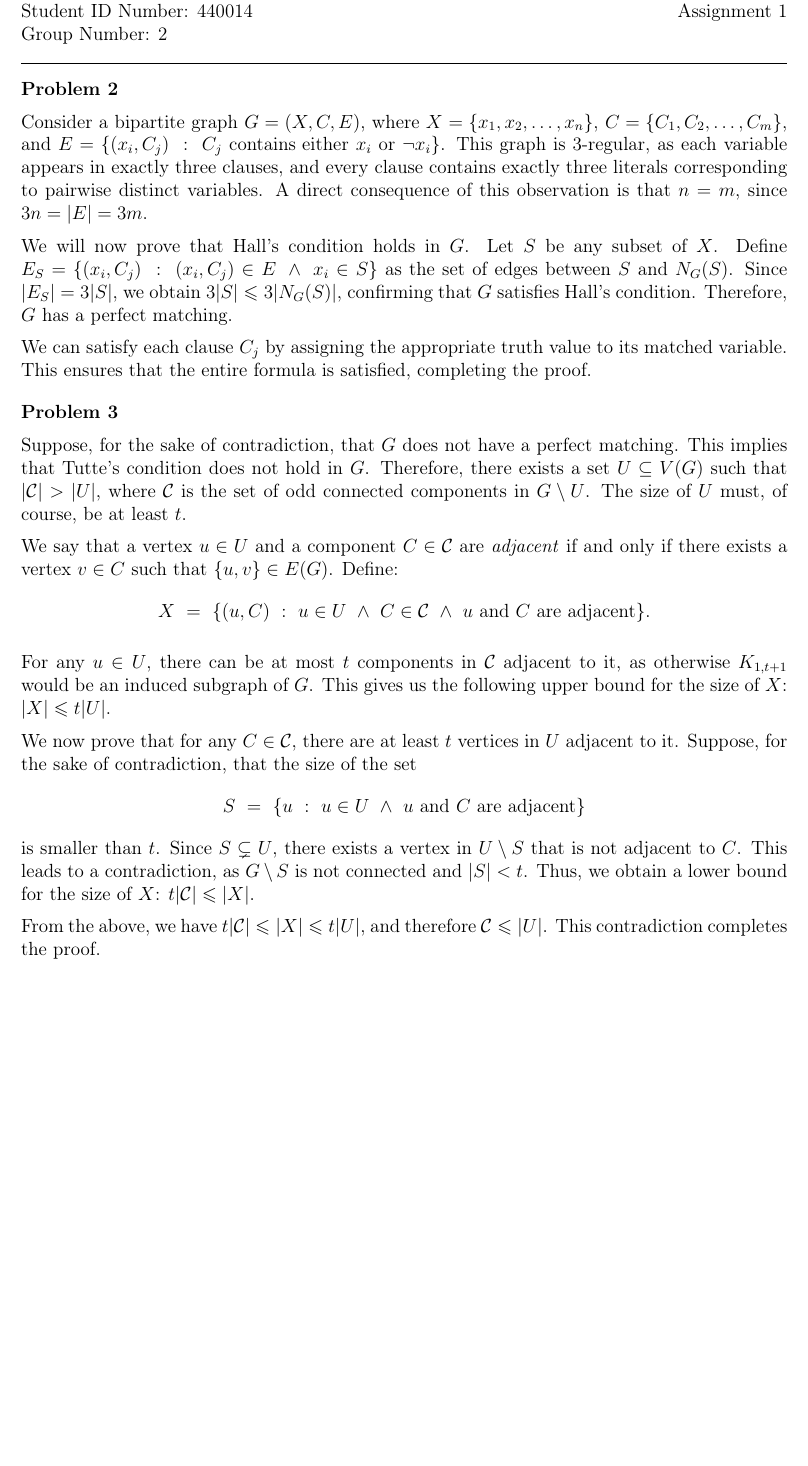
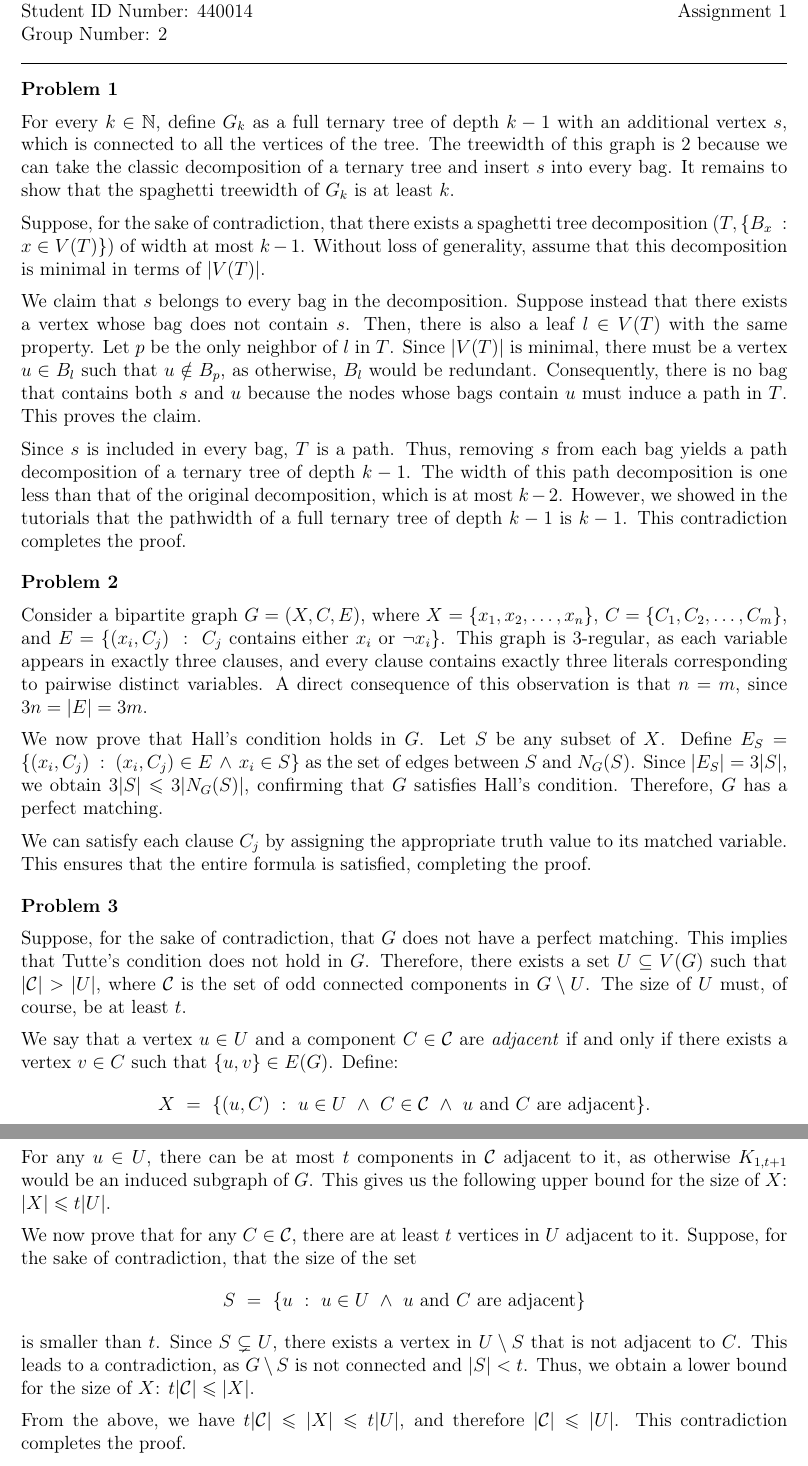
Before and after one commit to wawszczakd/WZTG-assignments, a LaTeX problem sheet (assignemnt-1/dw440014-assignment1.tex): part of the page before the commit and two parts of pages 1 and 2 of 2 after it, the two joined at a grey line, cut so that both start at the same text, the shorter picture padded with empty space. Compiled offline with pdfLaTeX.

Commit message:
Assignment 1 problem 1

```diff
--- a/assignemnt-1/dw440014-assignment1.tex
+++ b/assignemnt-1/dw440014-assignment1.tex
@@ -32,6 +32,46 @@
 	\hrule
 	\bigskip
 
+	\textbf{Problem 1}
+
+	\medskip
+
+	For every \(k \in \mathbb{N}\), define \(G_{k}\) as a full ternary tree of
+	depth \(k - 1\) with an additional vertex \(s\), which is connected to all
+	the vertices of the tree. The treewidth of this graph is \(2\) because we
+	can take the classic decomposition of a ternary tree and insert \(s\) into
+	every bag. It remains to show that the spaghetti treewidth of \(G_{k}\) is
+	at least \(k\).
+
+	\medskip
+
+	Suppose, for the sake of contradiction, that there exists a spaghetti tree
+	decomposition \((T, \{B_{x} \ : \ x \in V(T)\})\) of width at most \(k -
+	1\). Without loss of generality, assume that this decomposition is minimal
+	in terms of \(|V(T)|\).
+
+	\medskip
+
+	We claim that \(s\) belongs to every bag in the decomposition. Suppose
+	instead that there exists a vertex whose bag does not contain \(s\). Then,
+	there is also a leaf \(l \in V(T)\) with the same property. Let \(p\) be the
+	only neighbor of \(l\) in \(T\). Since \(|V(T)|\) is minimal, there must be
+	a vertex \(u \in B_{l}\) such that \(u \notin B_{p}\), as otherwise,
+	\(B_{l}\) would be redundant. Consequently, there is no bag that contains
+	both \(s\) and \(u\) because the nodes whose bags contain \(u\) must induce
+	a path in \(T\). This proves the claim.
+
+	\medskip
+
+	Since \(s\) is included in every bag, \(T\) is a path. Thus, removing \(s\)
+	from each bag yields a path decomposition of a ternary tree of depth \(k -
+	1\). The width of this path decomposition is one less than that of the
+	original decomposition, which is at most \(k - 2\). However, we showed in
+	the tutorials that the pathwidth of a full ternary tree of depth \(k - 1\)
+	is \(k - 1\). This contradiction completes the proof.
+
+	\bigskip
+
 	\textbf{Problem 2}
 
 	\medskip
@@ -46,12 +86,12 @@
 
 	\medskip
 
-	We will now prove that Hall’s condition holds in \(G\). Let \(S\) be any
-	subset of \(X\). Define \(E_{S} = \{(x_{i}, C_{j}) \ : \ (x_{i}, C_{j}) \in
-	E \ \wedge \ x_{i} \in S\}\) as the set of edges between \(S\) and
-	\(N_{G}(S)\). Since \(|E_{S}| = 3 |S|\), we obtain \(3 |S| \leqslant 3
-	|N_{G}(S)|\), confirming that \(G\) satisfies Hall’s condition. Therefore,
-	\(G\) has a perfect matching.
+	We now prove that Hall’s condition holds in \(G\). Let \(S\) be any subset
+	of \(X\). Define \(E_{S} = \{(x_{i}, C_{j}) \ : \ (x_{i}, C_{j}) \in E \
+	\wedge \ x_{i} \in S\}\) as the set of edges between \(S\) and \(N_{G}(S)\).
+	Since \(|E_{S}| = 3 |S|\), we obtain \(3 |S| \leqslant 3 |N_{G}(S)|\),
+	confirming that \(G\) satisfies Hall’s condition. Therefore, \(G\) has a
+	perfect matching.
 
 	\medskip
 
@@ -102,6 +142,6 @@
 	\medskip
 
 	From the above, we have \(t |\mathcal{C}| \leqslant |X| \leqslant t |U|\),
-	and therefore \(\mathcal{C} \leqslant |U|\). This contradiction completes
+	and therefore \(|\mathcal{C}| \leqslant |U|\). This contradiction completes
 	the proof.
 \end{document}
```
Also changed, not shown: assignemnt-1/dw440014-assignment1.pdf.
